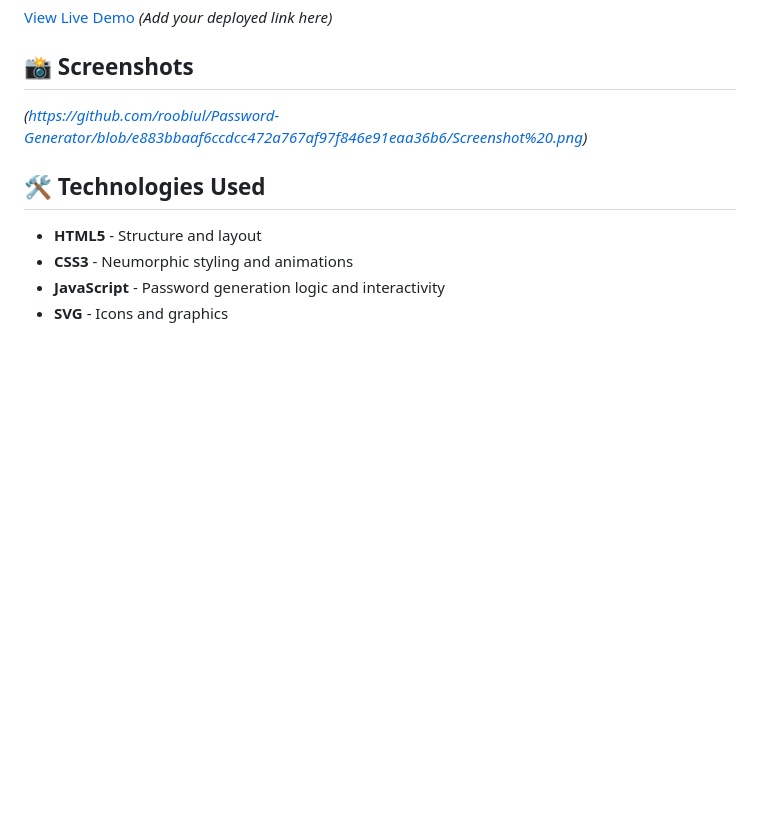
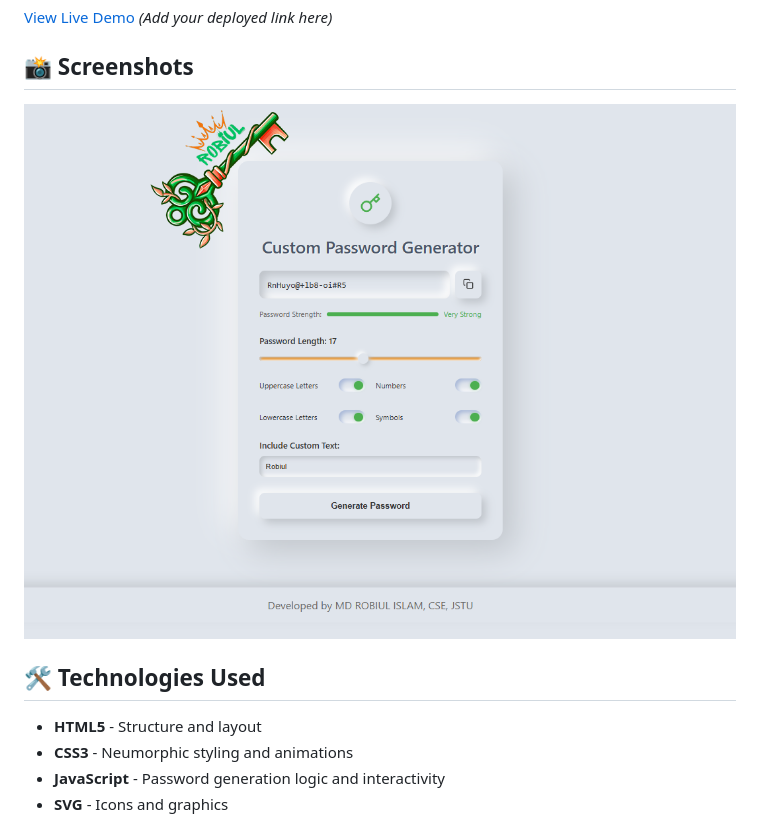
Before and after one commit to roobiul/Password-Generator, a Markdown page: README.md, the part around the change. Drawn GitHub-style; blank space fills up the shorter version.

```diff
--- a/README.md
+++ b/README.md
@@ -30,7 +30,7 @@ A modern, elegant password generator with a soft UI design featuring neumorphic
 
 ## 📸 Screenshots
 
-*(https://github.com/roobiul/Password-Generator/blob/e883bbaaf6ccdcc472a767af97f846e91eaa36b6/Screenshot%20.png)*
+![Screenshots](https://github.com/roobiul/Password-Generator/blob/main/Screenshot%20.png)
 
 ## 🛠️ Technologies Used
 
```
